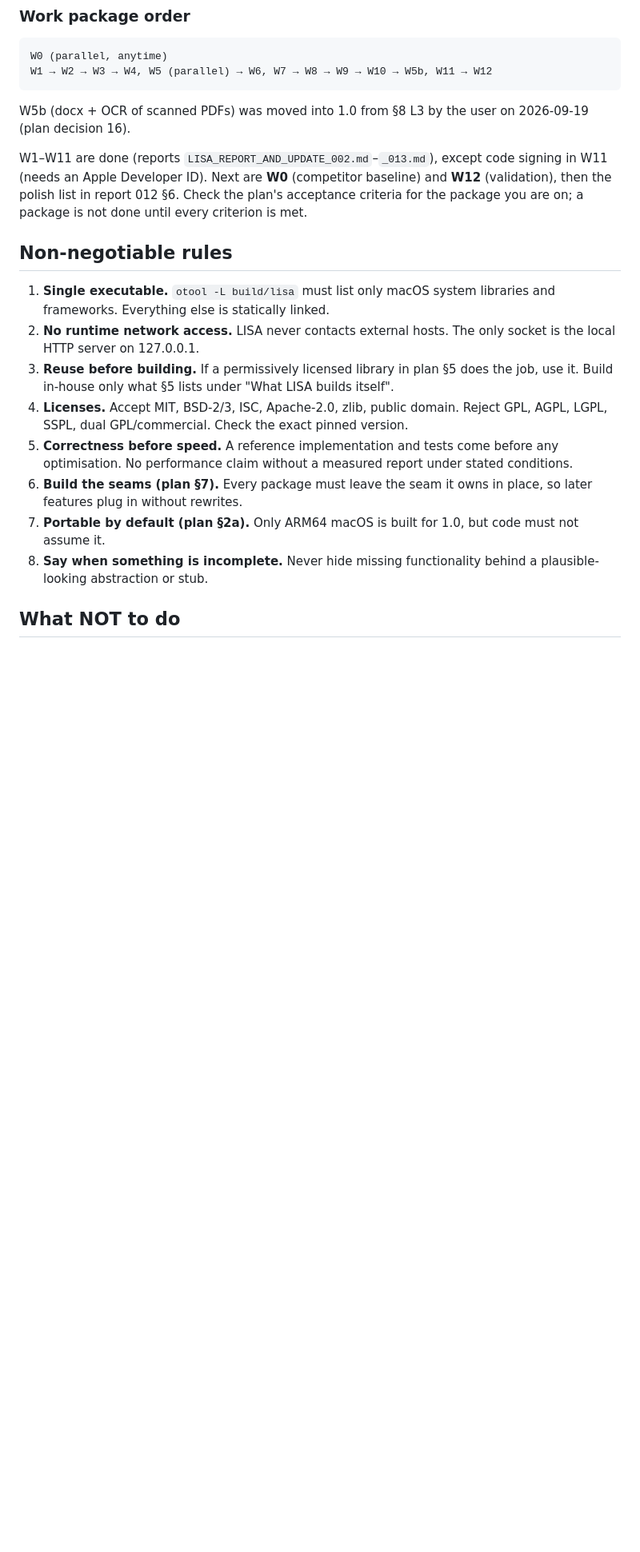
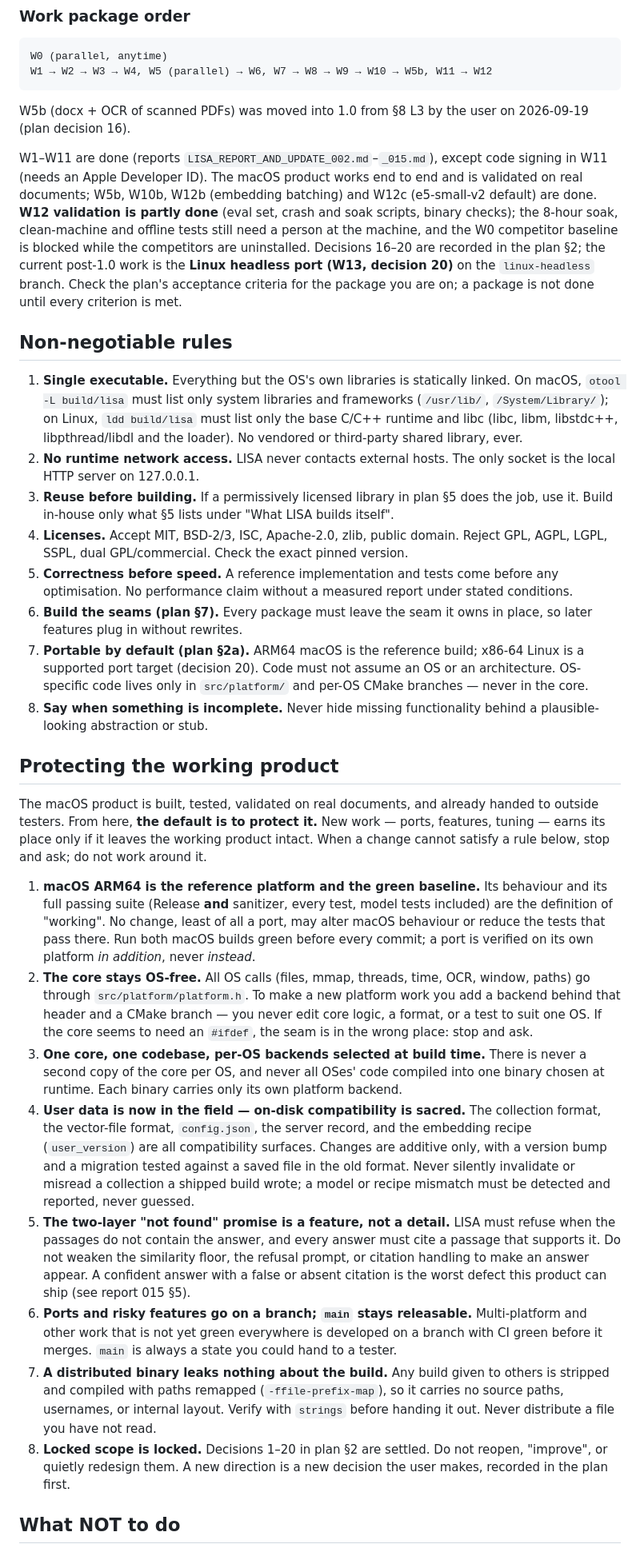
Before and after one commit to shivkarankagne/Lisa, a Markdown page: CLAUDE.md, the part around the change. Shown at 80% size. Rendered like a GitHub page; blank space fills up the shorter version.

Commit message:
Add protocols to protect the working product
The macOS product is built, tested, and in testers' hands, and a
multi-platform port has begun. Adds a "Protecting the working product"
section so new work cannot quietly regress what exists: macOS ARM64 is
the green reference baseline no port may weaken; the core stays OS-free
with all platform code behind src/platform and CMake branches; on-disk
formats and the embedding recipe are compatibility surfaces now that
users hold data; the refuse-and-cite promise must not be weakened to
force an answer; ports live on a branch until CI is green; distributed
binaries leak no build paths; and the locked decisions 1–20 are not
reopened without a new recorded decision.

Also updates the phase status (W12 partly done, Linux port W13 current)
and generalises the single-executable rule to Linux (ldd, base runtime
only).

Co-Authored-By: Claude Opus 4.8 <noreply@anthropic.com>

```diff
--- a/CLAUDE.md
+++ b/CLAUDE.md
@@ -41,16 +41,27 @@ W1 → W2 → W3 → W4, W5 (parallel) → W6, W7 → W8 → W9 → W10 → W5b,
 W5b (docx + OCR of scanned PDFs) was moved into 1.0 from §8 L3 by the
 user on 2026-09-19 (plan decision 16).
 
-W1–W11 are done (reports `LISA_REPORT_AND_UPDATE_002.md`–`_013.md`),
-except code signing in W11 (needs an Apple Developer ID). Next are
-**W0** (competitor baseline) and **W12** (validation), then the polish
-list in report 012 §6. Check the plan's acceptance criteria for the package you
-are on; a package is not done until every criterion is met.
+W1–W11 are done (reports `LISA_REPORT_AND_UPDATE_002.md`–`_015.md`),
+except code signing in W11 (needs an Apple Developer ID). The macOS
+product works end to end and is validated on real documents; W5b, W10b,
+W12b (embedding batching) and W12c (e5-small-v2 default) are done. **W12
+validation is partly done** (eval set, crash and soak scripts, binary
+checks); the 8-hour soak, clean-machine and offline tests still need a
+person at the machine, and the W0 competitor baseline is blocked while
+the competitors are uninstalled. Decisions 16–20 are recorded in the
+plan §2; the current post-1.0 work is the **Linux headless port (W13,
+decision 20)** on the `linux-headless` branch. Check the plan's
+acceptance criteria for the package you are on; a package is not done
+until every criterion is met.
 
 ## Non-negotiable rules
 
-1. **Single executable.** `otool -L build/lisa` must list only macOS system
-   libraries and frameworks. Everything else is statically linked.
+1. **Single executable.** Everything but the OS's own libraries is
+   statically linked. On macOS, `otool -L build/lisa` must list only
+   system libraries and frameworks (`/usr/lib/`, `/System/Library/`); on
+   Linux, `ldd build/lisa` must list only the base C/C++ runtime and libc
+   (libc, libm, libstdc++, libpthread/libdl and the loader). No vendored
+   or third-party shared library, ever.
 2. **No runtime network access.** LISA never contacts external hosts. The
    only socket is the local HTTP server on 127.0.0.1.
 3. **Reuse before building.** If a permissively licensed library in plan §5
@@ -64,10 +75,62 @@ are on; a package is not done until every criterion is met.
    under stated conditions.
 6. **Build the seams (plan §7).** Every package must leave the seam it owns
    in place, so later features plug in without rewrites.
-7. **Portable by default (plan §2a).** Only ARM64 macOS is built for 1.0,
-   but code must not assume it.
+7. **Portable by default (plan §2a).** ARM64 macOS is the reference build;
+   x86-64 Linux is a supported port target (decision 20). Code must not
+   assume an OS or an architecture. OS-specific code lives only in
+   `src/platform/` and per-OS CMake branches — never in the core.
 8. **Say when something is incomplete.** Never hide missing functionality
    behind a plausible-looking abstraction or stub.
+
+## Protecting the working product
+
+The macOS product is built, tested, validated on real documents, and
+already handed to outside testers. From here, **the default is to protect
+it.** New work — ports, features, tuning — earns its place only if it
+leaves the working product intact. When a change cannot satisfy a rule
+below, stop and ask; do not work around it.
+
+1. **macOS ARM64 is the reference platform and the green baseline.** Its
+   behaviour and its full passing suite (Release **and** sanitizer, every
+   test, model tests included) are the definition of "working". No change,
+   least of all a port, may alter macOS behaviour or reduce the tests that
+   pass there. Run both macOS builds green before every commit; a port is
+   verified on its own platform *in addition*, never *instead*.
+2. **The core stays OS-free.** All OS calls (files, mmap, threads, time,
+   OCR, window, paths) go through `src/platform/platform.h`. To make a new
+   platform work you add a backend behind that header and a CMake branch —
+   you never edit core logic, a format, or a test to suit one OS. If the
+   core seems to need an `#ifdef`, the seam is in the wrong place: stop and
+   ask.
+3. **One core, one codebase, per-OS backends selected at build time.**
+   There is never a second copy of the core per OS, and never all OSes'
+   code compiled into one binary chosen at runtime. Each binary carries
+   only its own platform backend.
+4. **User data is now in the field — on-disk compatibility is sacred.**
+   The collection format, the vector-file format, `config.json`, the
+   server record, and the embedding recipe (`user_version`) are all
+   compatibility surfaces. Changes are additive only, with a version bump
+   and a migration tested against a saved file in the old format. Never
+   silently invalidate or misread a collection a shipped build wrote; a
+   model or recipe mismatch must be detected and reported, never guessed.
+5. **The two-layer "not found" promise is a feature, not a detail.** LISA
+   must refuse when the passages do not contain the answer, and every
+   answer must cite a passage that supports it. Do not weaken the
+   similarity floor, the refusal prompt, or citation handling to make an
+   answer appear. A confident answer with a false or absent citation is
+   the worst defect this product can ship (see report 015 §5).
+6. **Ports and risky features go on a branch; `main` stays releasable.**
+   Multi-platform and other work that is not yet green everywhere is
+   developed on a branch with CI green before it merges. `main` is always
+   a state you could hand to a tester.
+7. **A distributed binary leaks nothing about the build.** Any build given
+   to others is stripped and compiled with paths remapped
+   (`-ffile-prefix-map`), so it carries no source paths, usernames, or
+   internal layout. Verify with `strings` before handing it out. Never
+   distribute a file you have not read.
+8. **Locked scope is locked.** Decisions 1–20 in plan §2 are settled.
+   Do not reopen, "improve", or quietly redesign them. A new direction is
+   a new decision the user makes, recorded in the plan first.
 
 ## What NOT to do
 
```
